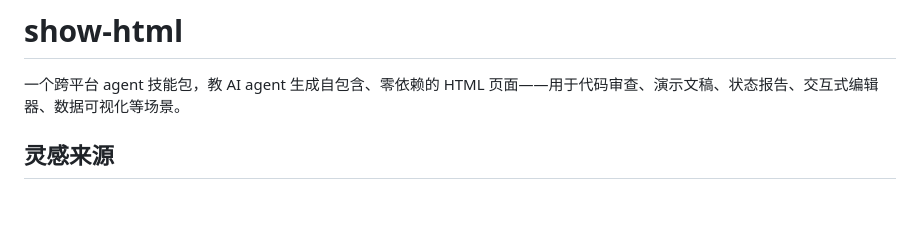
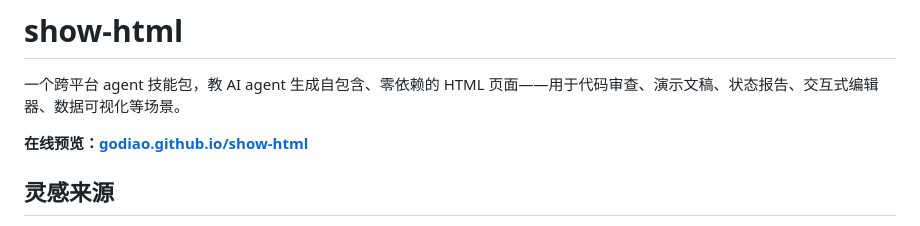
Before and after one commit to GoDiao/show-html, a Markdown page: README.zh-CN.md, the part around the change. Rendered like a GitHub page; blank space fills up the shorter version.

Commit message:
Add live demo link to both READMEs

```diff
--- a/README.zh-CN.md
+++ b/README.zh-CN.md
@@ -1,6 +1,8 @@
 # show-html
 
 一个跨平台 agent 技能包，教 AI agent 生成自包含、零依赖的 HTML 页面——用于代码审查、演示文稿、状态报告、交互式编辑器、数据可视化等场景。
+
+**在线预览：[godiao.github.io/show-html](https://godiao.github.io/show-html/)**
 
 ## 灵感来源
 
```
Also changed, not shown: README.md (+2 -0 lines).
